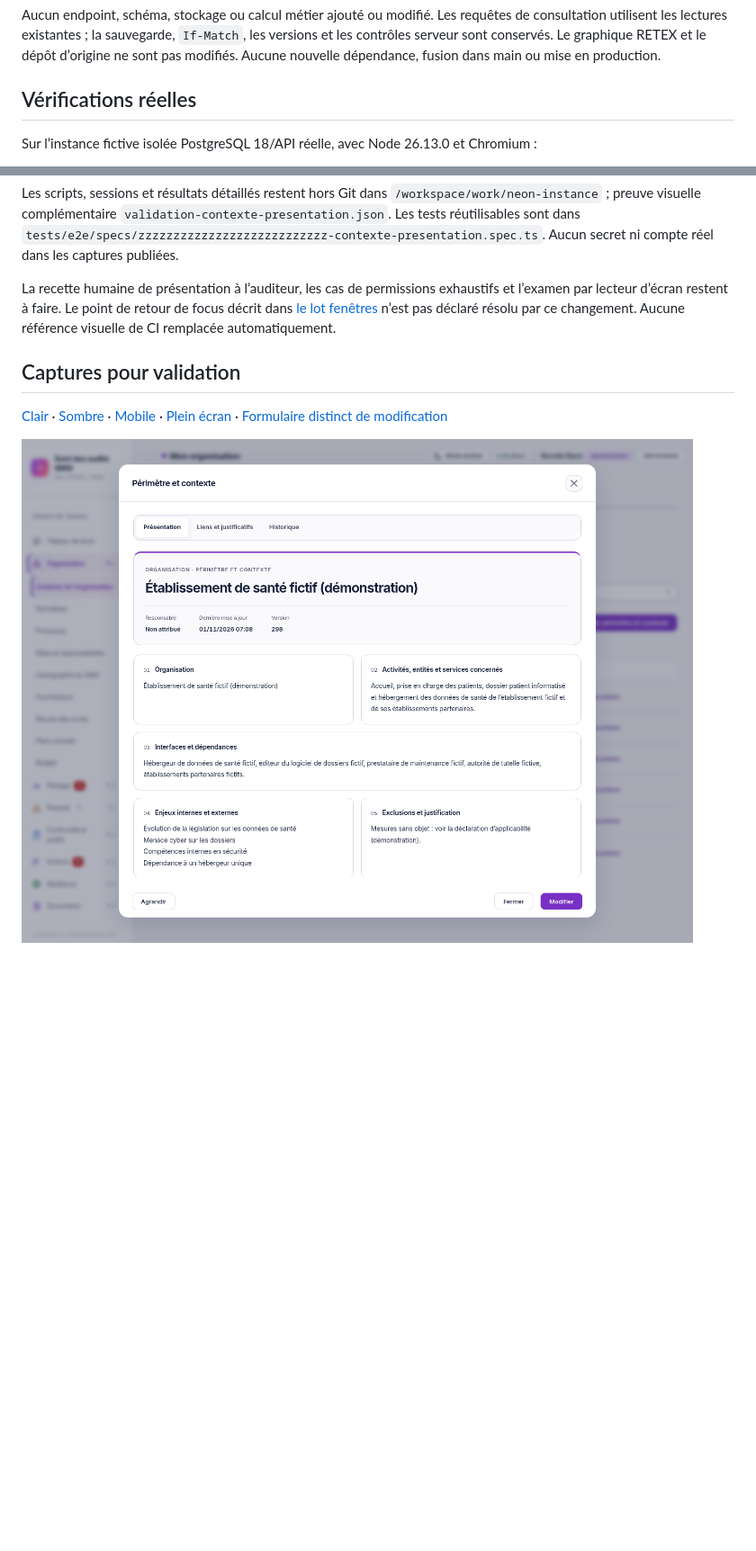
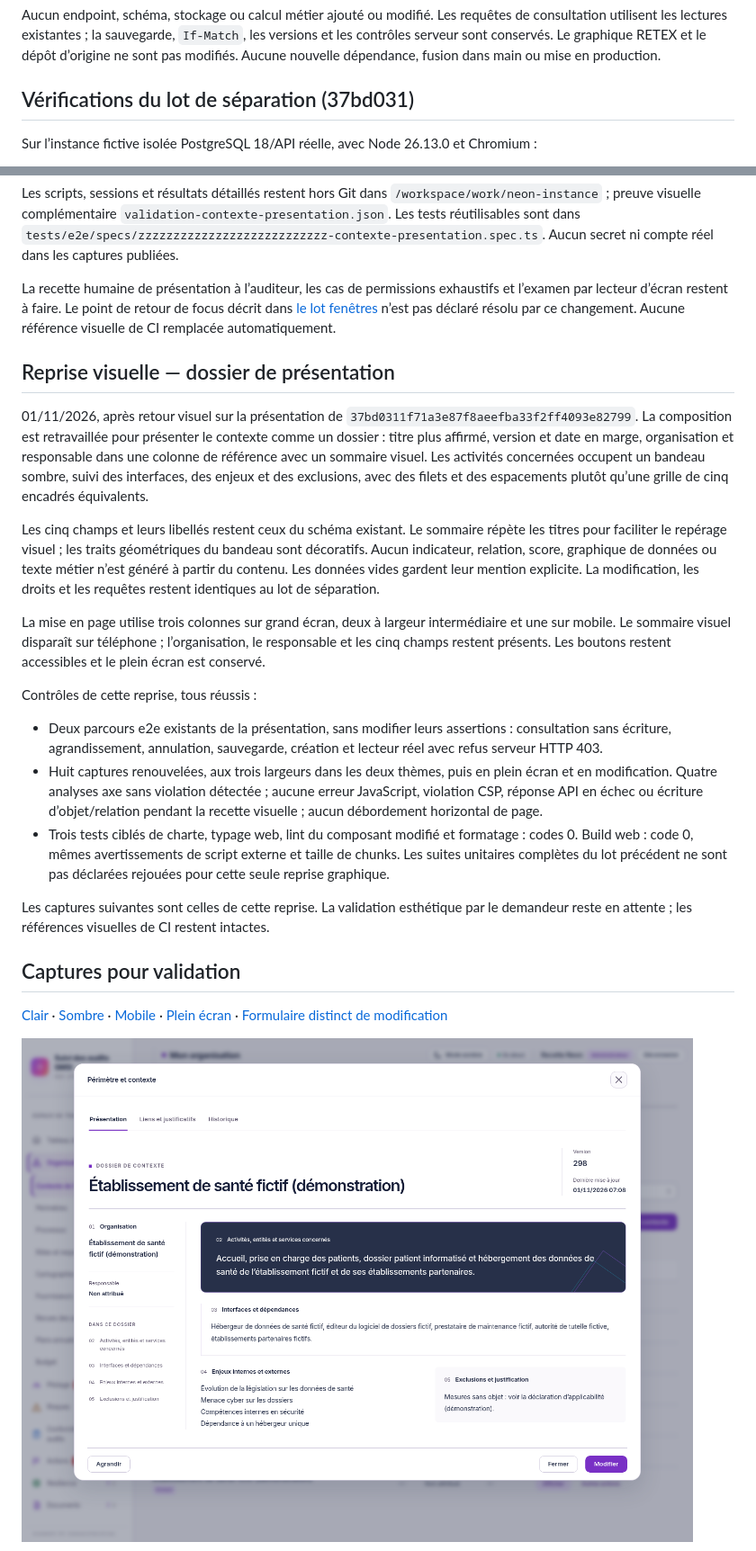
Before and after one commit to yousername-ha/suivi-audits, a Markdown page: docs/refonte-neon/CONTEXTE-PRESENTATION.md, 2 parts joined by grey strips. Shown at 90% size. Drawn GitHub-style; pictures changed too: docs/refonte-neon/captures-contexte/presentation-light-1440.png; blank space fills up the shorter version.

```diff
--- a/docs/refonte-neon/CONTEXTE-PRESENTATION.md
+++ b/docs/refonte-neon/CONTEXTE-PRESENTATION.md
@@ -26,7 +26,7 @@ La création d’une nouvelle fiche ouvre directement le formulaire habituel. Le
 
 Aucun endpoint, schéma, stockage ou calcul métier ajouté ou modifié. Les requêtes de consultation utilisent les lectures existantes ; la sauvegarde, `If-Match`, les versions et les contrôles serveur sont conservés. Le graphique RETEX et le dépôt d’origine ne sont pas modifiés. Aucune nouvelle dépendance, fusion dans main ou mise en production.
 
-## Vérifications réelles
+## Vérifications du lot de séparation (37bd031)
 
 Sur l’instance fictive isolée PostgreSQL 18/API réelle, avec Node 26.13.0 et Chromium :
 
@@ -43,6 +43,22 @@ Les scripts, sessions et résultats détaillés restent hors Git dans `/workspac
 
 La recette humaine de présentation à l’auditeur, les cas de permissions exhaustifs et l’examen par lecteur d’écran restent à faire. Le point de retour de focus décrit dans [le lot fenêtres](FENETRES.md) n’est pas déclaré résolu par ce changement. Aucune référence visuelle de CI remplacée automatiquement.
 
+## Reprise visuelle — dossier de présentation
+
+01/11/2026, après retour visuel sur la présentation de `37bd0311f71a3e87f8aeefba33f2ff4093e82799`. La composition est retravaillée pour présenter le contexte comme un dossier : titre plus affirmé, version et date en marge, organisation et responsable dans une colonne de référence avec un sommaire visuel. Les activités concernées occupent un bandeau sombre, suivi des interfaces, des enjeux et des exclusions, avec des filets et des espacements plutôt qu’une grille de cinq encadrés équivalents.
+
+Les cinq champs et leurs libellés restent ceux du schéma existant. Le sommaire répète les titres pour faciliter le repérage visuel ; les traits géométriques du bandeau sont décoratifs. Aucun indicateur, relation, score, graphique de données ou texte métier n’est généré à partir du contenu. Les données vides gardent leur mention explicite. La modification, les droits et les requêtes restent identiques au lot de séparation.
+
+La mise en page utilise trois colonnes sur grand écran, deux à largeur intermédiaire et une sur mobile. Le sommaire visuel disparaît sur téléphone ; l’organisation, le responsable et les cinq champs restent présents. Les boutons restent accessibles et le plein écran est conservé.
+
+Contrôles de cette reprise, tous réussis :
+
+- Deux parcours e2e existants de la présentation, sans modifier leurs assertions : consultation sans écriture, agrandissement, annulation, sauvegarde, création et lecteur réel avec refus serveur HTTP 403.
+- Huit captures renouvelées, aux trois largeurs dans les deux thèmes, puis en plein écran et en modification. Quatre analyses axe sans violation détectée ; aucune erreur JavaScript, violation CSP, réponse API en échec ou écriture d’objet/relation pendant la recette visuelle ; aucun débordement horizontal de page.
+- Trois tests ciblés de charte, typage web, lint du composant modifié et formatage : codes 0. Build web : code 0, mêmes avertissements de script externe et taille de chunks. Les suites unitaires complètes du lot précédent ne sont pas déclarées rejouées pour cette seule reprise graphique.
+
+Les captures suivantes sont celles de cette reprise. La validation esthétique par le demandeur reste en attente ; les références visuelles de CI restent intactes.
+
 ## Captures pour validation
 
 [Clair](captures-contexte/presentation-light-1440.png) · [Sombre](captures-contexte/presentation-dark-1440.png) · [Mobile](captures-contexte/presentation-light-390.png) · [Plein écran](captures-contexte/presentation-plein-ecran.png) · [Formulaire distinct de modification](captures-contexte/modification-light-1440.png)
```
Also changed, not shown: HANDOVER.md (+2 -0 lines), docs/refonte-neon/captures-contexte/modification-light-1440.png, docs/refonte-neon/captures-contexte/presentation-dark-1440.png, docs/refonte-neon/captures-contexte/presentation-light-390.png, docs/refonte-neon/captures-contexte/presentation-plein-ecran.png, 2 other files.
